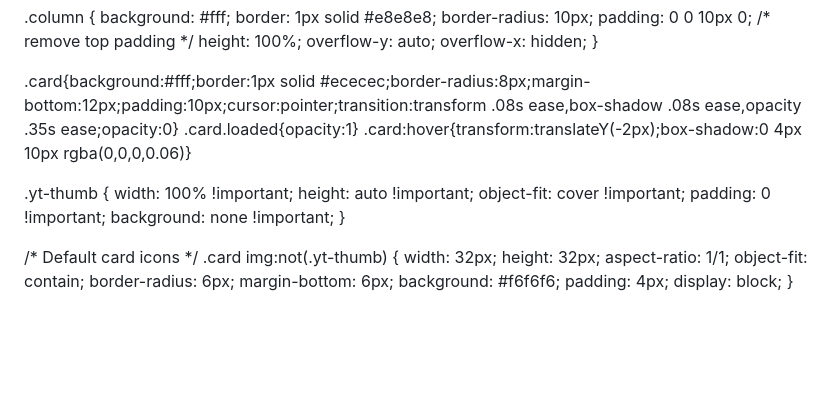
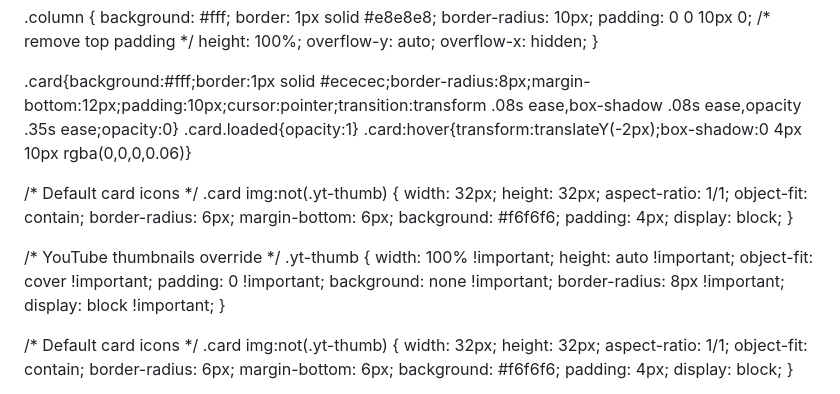
Before and after one commit to eyegnats/eyegnats.github.io, a Markdown page: README.md, the part around the change. GitHub-like rendering; blank space fills up the shorter version.

```diff
--- a/README.md
+++ b/README.md
@@ -54,12 +54,28 @@ header p{margin-top:6px;color:#666;font-size:14px}
 .card.loaded{opacity:1}
 .card:hover{transform:translateY(-2px);box-shadow:0 4px 10px rgba(0,0,0,0.06)}
 
+/* Default card icons */
+.card img:not(.yt-thumb) {
+  width: 32px;
+  height: 32px;
+  aspect-ratio: 1/1;
+  object-fit: contain;
+  border-radius: 6px;
+  margin-bottom: 6px;
+  background: #f6f6f6;
+  padding: 4px;
+  display: block;
+}
+
+/* YouTube thumbnails override */
 .yt-thumb {
   width: 100% !important;
   height: auto !important;
   object-fit: cover !important;
   padding: 0 !important;
   background: none !important;
+  border-radius: 8px !important;
+  display: block !important;
 }
 
 /* Default card icons */
```
